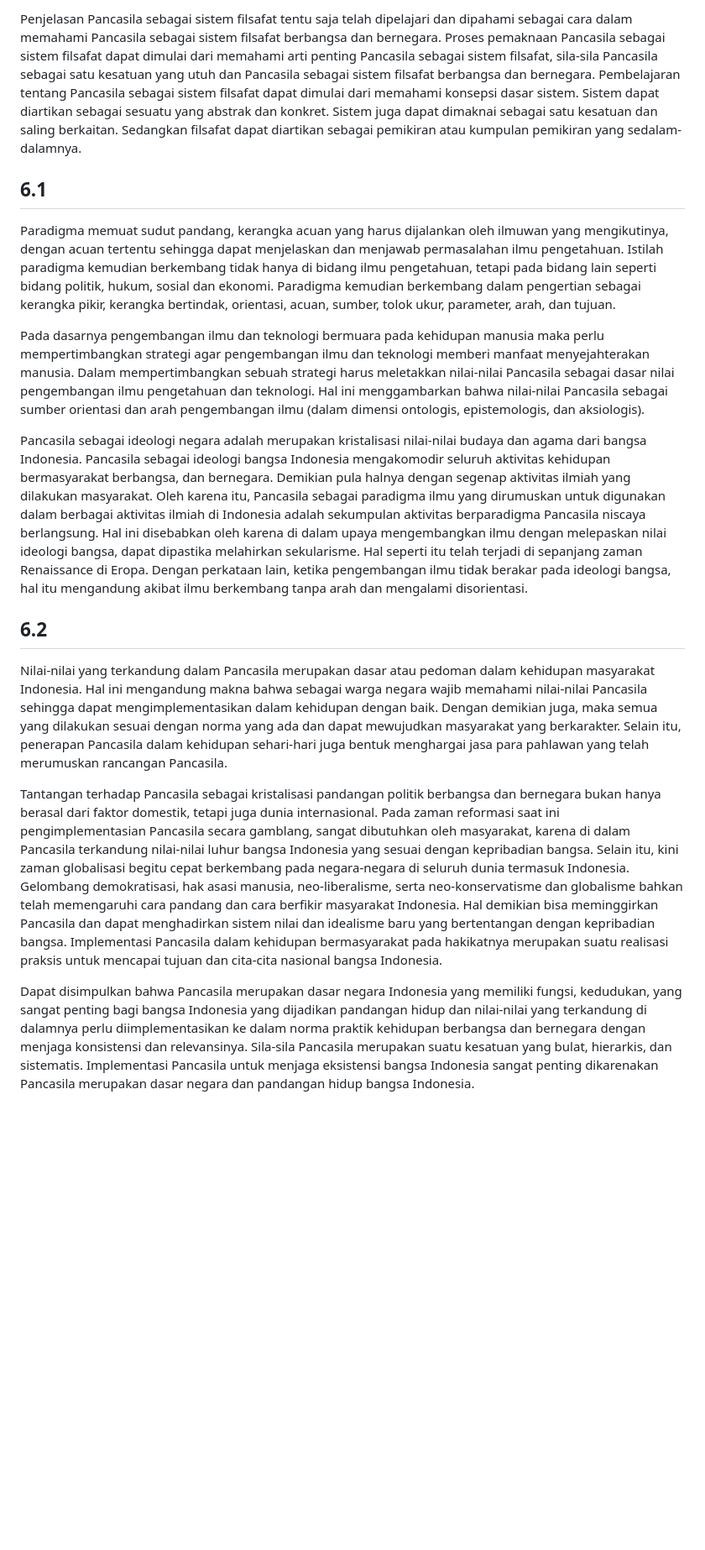
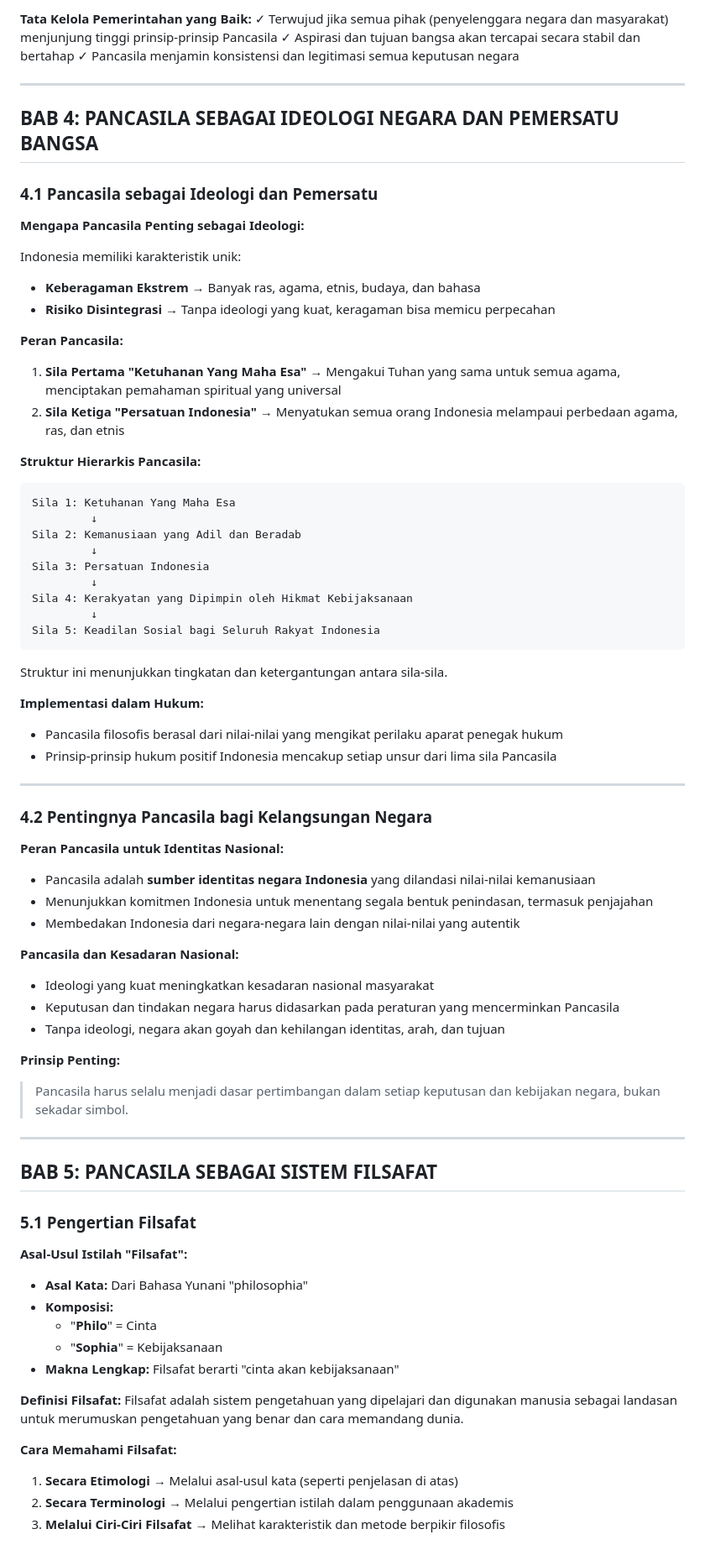
Before and after one commit to playmakermz/pustaka, a Markdown page: document/pancasila.md, the part around one of its changes. Shown at 84% size. Drawn GitHub-style; blank space fills up the shorter version.

````diff
--- a/document/pancasila.md
+++ b/document/pancasila.md
@@ -73,18 +120,79 @@ Filsafat merupakan sistem pengetahuan yang dapat dipelajari dan digunakan oleh m
 
-Penjelasan Pancasila sebagai sistem filsafat tentu saja telah dipelajari dan dipahami sebagai cara dalam memahami Pancasila sebagai sistem filsafat berbangsa dan bernegara. Proses pemaknaan Pancasila sebagai sistem filsafat dapat dimulai dari memahami arti penting Pancasila sebagai sistem filsafat, sila-sila Pancasila sebagai satu kesatuan yang utuh dan Pancasila sebagai sistem filsafat berbangsa dan bernegara. Pembelajaran tentang Pancasila sebagai sistem filsafat dapat dimulai dari memahami konsepsi dasar sistem. Sistem dapat diartikan sebagai sesuatu yang abstrak dan konkret. Sistem juga dapat dimaknai sebagai satu kesatuan dan saling berkaitan. Sedangkan filsafat dapat diartikan sebagai pemikiran atau kumpulan pemikiran yang sedalam-dalamnya.
+**Tata Kelola Pemerintahan yang Baik:**
+✓ Terwujud jika semua pihak (penyelenggara negara dan masyarakat) menjunjung tinggi prinsip-prinsip Pancasila
+✓ Aspirasi dan tujuan bangsa akan tercapai secara stabil dan bertahap
+✓ Pancasila menjamin konsistensi dan legitimasi semua keputusan negara
 
-## 6.1
+---
 
-Paradigma memuat sudut pandang, kerangka acuan yang harus dijalankan oleh ilmuwan yang mengikutinya, dengan acuan tertentu sehingga dapat menjelaskan dan menjawab permasalahan ilmu pengetahuan. Istilah paradigma kemudian berkembang tidak hanya di bidang ilmu pengetahuan, tetapi pada bidang lain seperti bidang politik, hukum, sosial dan ekonomi. Paradigma kemudian berkembang dalam pengertian sebagai kerangka pikir, kerangka bertindak, orientasi, acuan, sumber, tolok ukur, parameter, arah, dan tujuan.
+## BAB 4: PANCASILA SEBAGAI IDEOLOGI NEGARA DAN PEMERSATU BANGSA
 
-Pada dasarnya pengembangan ilmu dan teknologi bermuara pada kehidupan manusia maka perlu mempertimbangkan strategi agar pengembangan ilmu dan teknologi memberi manfaat menyejahterakan manusia. Dalam mempertimbangkan sebuah strategi harus meletakkan nilai-nilai Pancasila sebagai dasar nilai pengembangan ilmu pengetahuan dan teknologi. Hal ini menggambarkan bahwa nilai-nilai Pancasila sebagai sumber orientasi dan arah pengembangan ilmu (dalam dimensi ontologis, epistemologis, dan aksiologis).
+### 4.1 Pancasila sebagai Ideologi dan Pemersatu
 
-Pancasila sebagai ideologi negara adalah merupakan kristalisasi nilai-nilai budaya dan agama dari bangsa Indonesia. Pancasila sebagai ideologi bangsa Indonesia mengakomodir seluruh aktivitas kehidupan bermasyarakat berbangsa, dan bernegara. Demikian pula halnya dengan segenap aktivitas ilmiah yang dilakukan masyarakat. Oleh karena itu, Pancasila sebagai paradigma ilmu yang dirumuskan untuk digunakan dalam berbagai aktivitas ilmiah di Indonesia adalah sekumpulan aktivitas berparadigma Pancasila niscaya berlangsung. Hal ini disebabkan oleh karena di dalam upaya mengembangkan ilmu dengan melepaskan nilai ideologi bangsa, dapat dipastika melahirkan sekularisme. Hal seperti itu telah terjadi di sepanjang zaman Renaissance di Eropa. Dengan perkataan lain, ketika pengembangan ilmu tidak berakar pada ideologi bangsa, hal itu mengandung akibat ilmu berkembang tanpa arah dan mengalami disorientasi.
+**Mengapa Pancasila Penting sebagai Ideologi:**
 
-## 6.2
+Indonesia memiliki karakteristik unik:
+- **Keberagaman Ekstrem** → Banyak ras, agama, etnis, budaya, dan bahasa
+- **Risiko Disintegrasi** → Tanpa ideologi yang kuat, keragaman bisa memicu perpecahan
 
-Nilai-nilai yang terkandung dalam Pancasila merupakan dasar atau pedoman dalam kehidupan masyarakat Indonesia. Hal ini mengandung makna bahwa sebagai warga negara wajib memahami nilai-nilai Pancasila sehingga dapat mengimplementasikan dalam kehidupan dengan baik. Dengan demikian juga, maka semua yang dilakukan sesuai dengan norma yang ada dan dapat mewujudkan masyarakat yang berkarakter. Selain itu, penerapan Pancasila dalam kehidupan sehari-hari juga bentuk menghargai jasa para pahlawan yang telah merumuskan rancangan Pancasila.
+**Peran Pancasila:**
+1. **Sila Pertama "Ketuhanan Yang Maha Esa"** → Mengakui Tuhan yang sama untuk semua agama, menciptakan pemahaman spiritual yang universal
+2. **Sila Ketiga "Persatuan Indonesia"** → Menyatukan semua orang Indonesia melampaui perbedaan agama, ras, dan etnis
 
-Tantangan terhadap Pancasila sebagai kristalisasi pandangan politik berbangsa dan bernegara bukan hanya berasal dari faktor domestik, tetapi juga dunia internasional. Pada zaman reformasi saat ini pengimplementasian Pancasila secara gamblang, sangat dibutuhkan oleh masyarakat, karena di dalam Pancasila terkandung nilai-nilai luhur bangsa Indonesia yang sesuai dengan kepribadian bangsa. Selain itu, kini zaman globalisasi begitu cepat berkembang pada negara-negara di seluruh dunia termasuk Indonesia. Gelombang demokratisasi, hak asasi manusia, neo-liberalisme, serta neo-konservatisme dan globalisme bahkan telah memengaruhi cara pandang dan cara berfikir masyarakat Indonesia. Hal demikian bisa meminggirkan Pancasila dan dapat menghadirkan sistem nilai dan idealisme baru yang bertentangan dengan kepribadian bangsa. Implementasi Pancasila dalam kehidupan bermasyarakat pada hakikatnya merupakan suatu realisasi praksis untuk mencapai tujuan dan cita-cita nasional bangsa Indonesia.
+**Struktur Hierarkis Pancasila:**
+```
+Sila 1: Ketuhanan Yang Maha Esa
+         ↓
+Sila 2: Kemanusiaan yang Adil dan Beradab
+         ↓
+Sila 3: Persatuan Indonesia
+         ↓
+Sila 4: Kerakyatan yang Dipimpin oleh Hikmat Kebijaksanaan
+         ↓
+Sila 5: Keadilan Sosial bagi Seluruh Rakyat Indonesia
+```
 
-Dapat disimpulkan bahwa Pancasila merupakan dasar negara Indonesia yang memiliki fungsi, kedudukan, yang sangat penting bagi bangsa Indonesia yang dijadikan pandangan hidup dan nilai-nilai yang terkandung di dalamnya perlu diimplementasikan ke dalam norma praktik kehidupan berbangsa dan bernegara dengan menjaga konsistensi dan relevansinya. Sila-sila Pancasila merupakan suatu kesatuan yang bulat, hierarkis, dan sistematis. Implementasi Pancasila untuk menjaga eksistensi bangsa Indonesia sangat penting dikarenakan Pancasila merupakan dasar negara dan pandangan hidup bangsa Indonesia.
+Struktur ini menunjukkan tingkatan dan ketergantungan antara sila-sila.
+
+**Implementasi dalam Hukum:**
+- Pancasila filosofis berasal dari nilai-nilai yang mengikat perilaku aparat penegak hukum
+- Prinsip-prinsip hukum positif Indonesia mencakup setiap unsur dari lima sila Pancasila
+
+---
+
+### 4.2 Pentingnya Pancasila bagi Kelangsungan Negara
+
+**Peran Pancasila untuk Identitas Nasional:**
+- Pancasila adalah **sumber identitas negara Indonesia** yang dilandasi nilai-nilai kemanusiaan
+- Menunjukkan komitmen Indonesia untuk menentang segala bentuk penindasan, termasuk penjajahan
+- Membedakan Indonesia dari negara-negara lain dengan nilai-nilai yang autentik
+
+**Pancasila dan Kesadaran Nasional:**
+- Ideologi yang kuat meningkatkan kesadaran nasional masyarakat
+- Keputusan dan tindakan negara harus didasarkan pada peraturan yang mencerminkan Pancasila
+- Tanpa ideologi, negara akan goyah dan kehilangan identitas, arah, dan tujuan
+
+**Prinsip Penting:**
+> Pancasila harus selalu menjadi dasar pertimbangan dalam setiap keputusan dan kebijakan negara, bukan sekadar simbol.
+
+---
+
+## BAB 5: PANCASILA SEBAGAI SISTEM FILSAFAT
+
+### 5.1 Pengertian Filsafat
+
+**Asal-Usul Istilah "Filsafat":**
+- **Asal Kata:** Dari Bahasa Yunani "philosophia"
+- **Komposisi:**
+  - "**Philo**" = Cinta
+  - "**Sophia**" = Kebijaksanaan
+- **Makna Lengkap:** Filsafat berarti "cinta akan kebijaksanaan"
+
+**Definisi Filsafat:**
+Filsafat adalah sistem pengetahuan yang dipelajari dan digunakan manusia sebagai landasan untuk merumuskan pengetahuan yang benar dan cara memandang dunia.
+
+**Cara Memahami Filsafat:**
+1. **Secara Etimologi** → Melalui asal-usul kata (seperti penjelasan di atas)
+2. **Secara Terminologi** → Melalui pengertian istilah dalam penggunaan akademis
+3. **Melalui Ciri-Ciri Filsafat** → Melihat karakteristik dan metode berpikir filosofis
+
````
Also changed, not shown: other parts of document/pancasila.md (+236 -36 lines).
